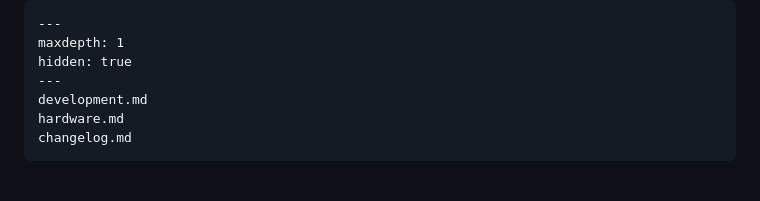
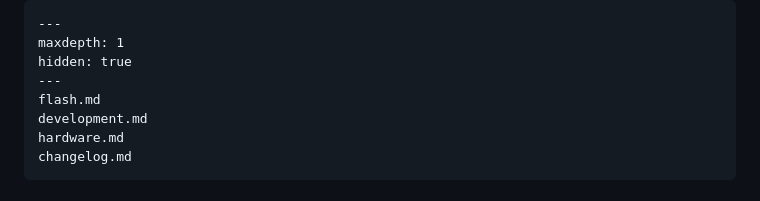
Before and after one commit to ep3mhb/resonik-ats-mini, a Markdown page: docs/source/index.md, the part around the change. GitHub-like rendering.

```diff
--- a/docs/source/index.md
+++ b/docs/source/index.md
@@ -3,6 +3,7 @@
 maxdepth: 1
 hidden: true
 ---
+flash.md
 development.md
 hardware.md
 changelog.md
```
Also changed, not shown: CHANGELOG.md (+1 -1 lines), docs/source/flash.md (added, +48 -0 lines), docs/source/_static/esp-web-flasher.png (added).
